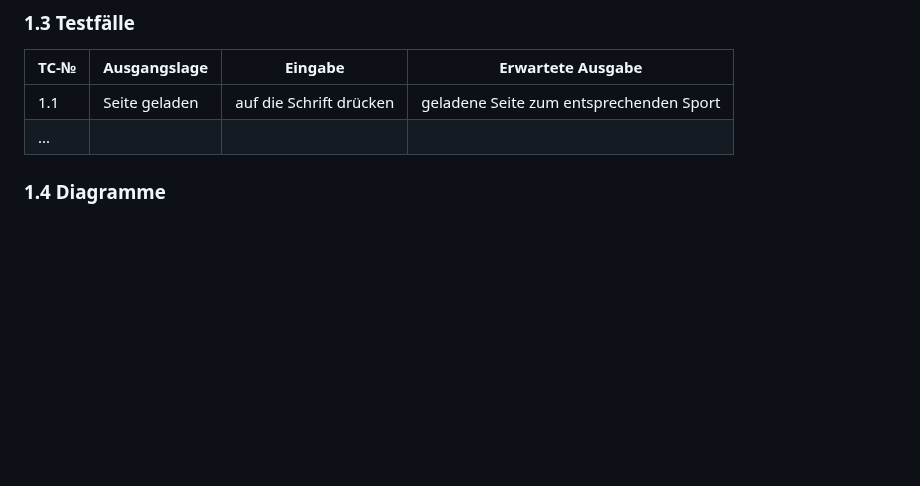
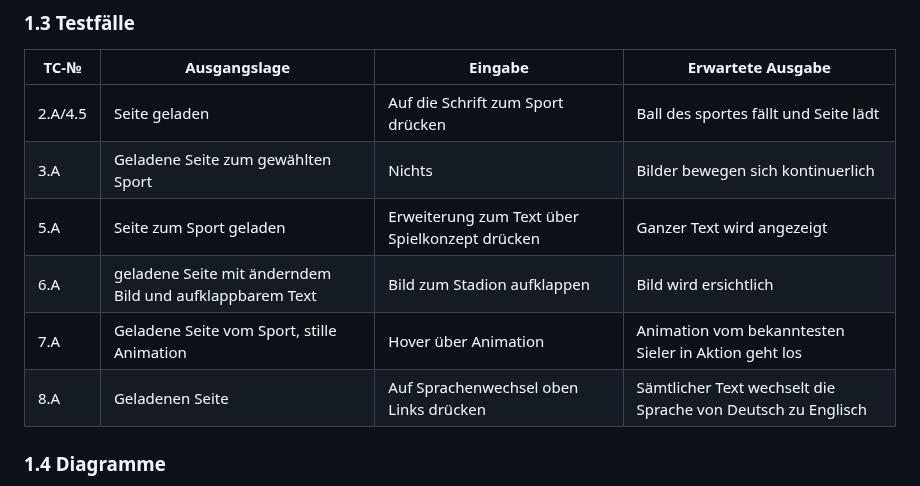
Before and after one commit to Tupacshakurfeateminem/LA_1600, a Markdown page: Projekdokumentation.md, the part around the change. Rendered like a GitHub page; blank space fills up the shorter version.

```diff
--- a/Projekdokumentation.md
+++ b/Projekdokumentation.md
@@ -38,9 +38,12 @@ Unsere Themenwahl ist eine Informative Seite zu den Sporten Fussball, Basketball
 
 | TC-№ | Ausgangslage | Eingabe | Erwartete Ausgabe |
 | ---- | ------------ | ------- | ----------------- |
-| 1.1  |   Seite geladen           |  auf die Schrift drücken       |   geladene Seite zum entsprechenden Sport                |
-| ...  |              |         |                   |
-
+| 2.A/4.5  |   Seite geladen           |  Auf die Schrift zum Sport drücken   |   Ball des sportes fällt und Seite lädt                |
+| 3.A |  Geladene Seite zum gewählten Sport   |  Nichts        |    Bilder bewegen sich kontinuerlich         |
+| 5.A| Seite zum Sport geladen |Erweiterung zum Text über Spielkonzept drücken |Ganzer Text wird angezeigt|
+|6.A| geladene Seite mit änderndem Bild und aufklappbarem Text|Bild zum Stadion aufklappen | Bild wird ersichtlich |
+|7.A|Geladene Seite vom Sport, stille Animation |Hover über Animation |Animation vom bekanntesten Sieler in Aktion geht los|
+|8.A |Geladenen Seite | Auf Sprachenwechsel oben Links drücken| Sämtlicher Text wechselt die Sprache von Deutsch zu Englisch |
 
 
 ### 1.4 Diagramme
```
